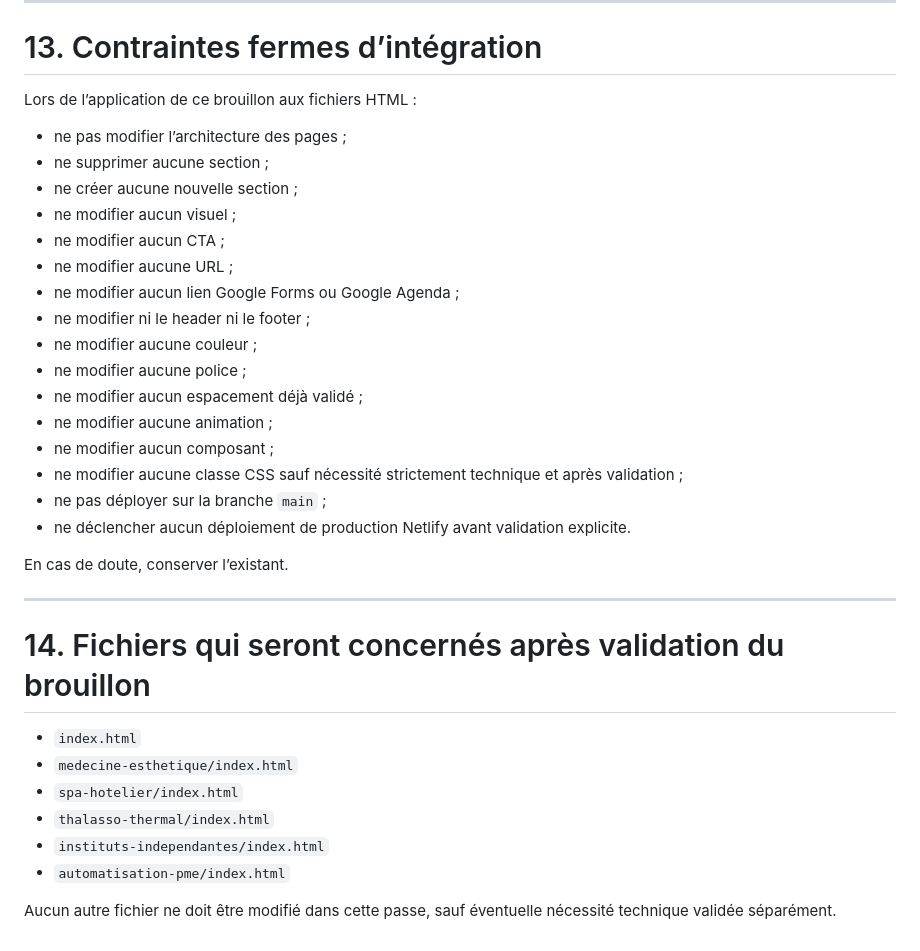
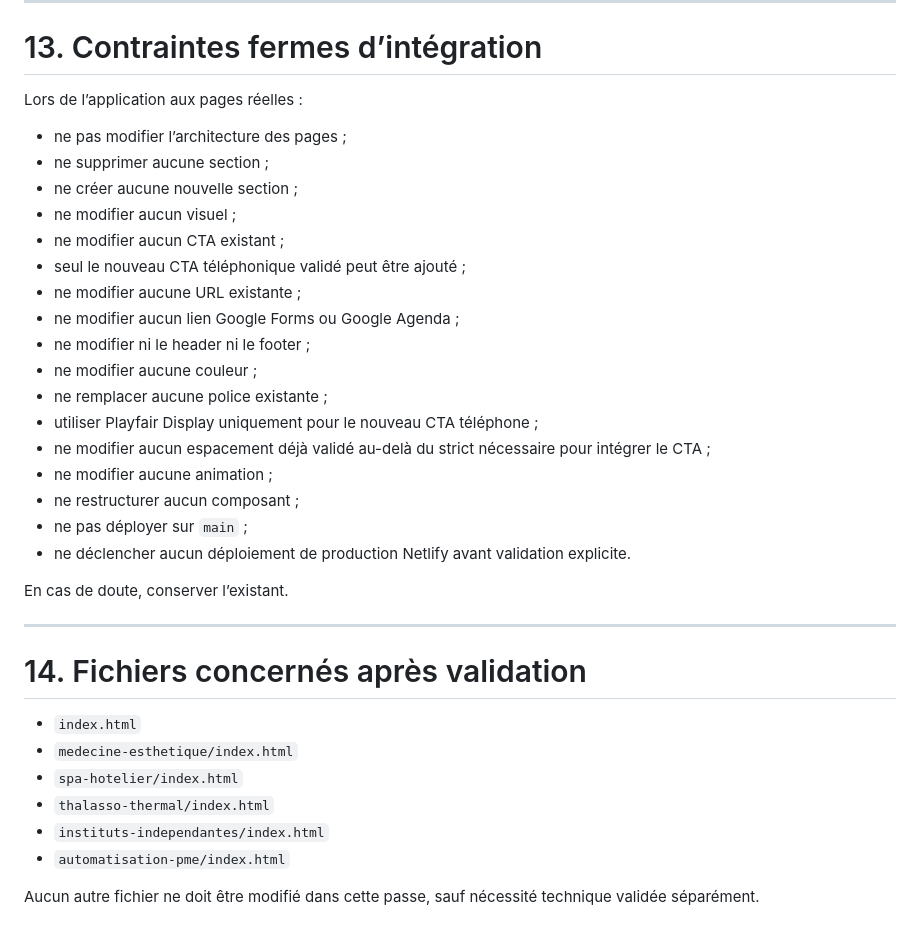
Before and after one commit to aestheia-digital/aestheia-website, a Markdown page: docs/brouillon-clarification-commerciale-audits-2026-08-27.md, the part around one of its changes. Rendered like a GitHub page.

```diff
--- a/docs/brouillon-clarification-commerciale-audits-2026-08-27.md
+++ b/docs/brouillon-clarification-commerciale-audits-2026-08-27.md
@@ -210,30 +234,31 @@ Ils ne doivent pas être présentés comme quatre offres rigides ou quatre packs
 
 # 13. Contraintes fermes d’intégration
 
-Lors de l’application de ce brouillon aux fichiers HTML :
+Lors de l’application aux pages réelles :
 
 - ne pas modifier l’architecture des pages ;
 - ne supprimer aucune section ;
 - ne créer aucune nouvelle section ;
 - ne modifier aucun visuel ;
-- ne modifier aucun CTA ;
-- ne modifier aucune URL ;
+- ne modifier aucun CTA existant ;
+- seul le nouveau CTA téléphonique validé peut être ajouté ;
+- ne modifier aucune URL existante ;
 - ne modifier aucun lien Google Forms ou Google Agenda ;
 - ne modifier ni le header ni le footer ;
 - ne modifier aucune couleur ;
-- ne modifier aucune police ;
-- ne modifier aucun espacement déjà validé ;
+- ne remplacer aucune police existante ;
+- utiliser Playfair Display uniquement pour le nouveau CTA téléphone ;
+- ne modifier aucun espacement déjà validé au-delà du strict nécessaire pour intégrer le CTA ;
 - ne modifier aucune animation ;
-- ne modifier aucun composant ;
-- ne modifier aucune classe CSS sauf nécessité strictement technique et après validation ;
-- ne pas déployer sur la branche `main` ;
+- ne restructurer aucun composant ;
+- ne pas déployer sur `main` ;
 - ne déclencher aucun déploiement de production Netlify avant validation explicite.
 
 En cas de doute, conserver l’existant.
 
 ---
 
-# 14. Fichiers qui seront concernés après validation du brouillon
+# 14. Fichiers concernés après validation
 
 - `index.html`
 - `medecine-esthetique/index.html`
@@ -242,4 +267,4 @@ En cas de doute, conserver l’existant.
 - `instituts-independantes/index.html`
 - `automatisation-pme/index.html`
 
-Aucun autre fichier ne doit être modifié dans cette passe, sauf éventuelle nécessité technique validée séparément.
+Aucun autre fichier ne doit être modifié dans cette passe, sauf nécessité technique validée séparément.
```
Also changed, not shown: other parts of docs/brouillon-clarification-commerciale-audits-2026-08-27.md (+71 -47 lines).
